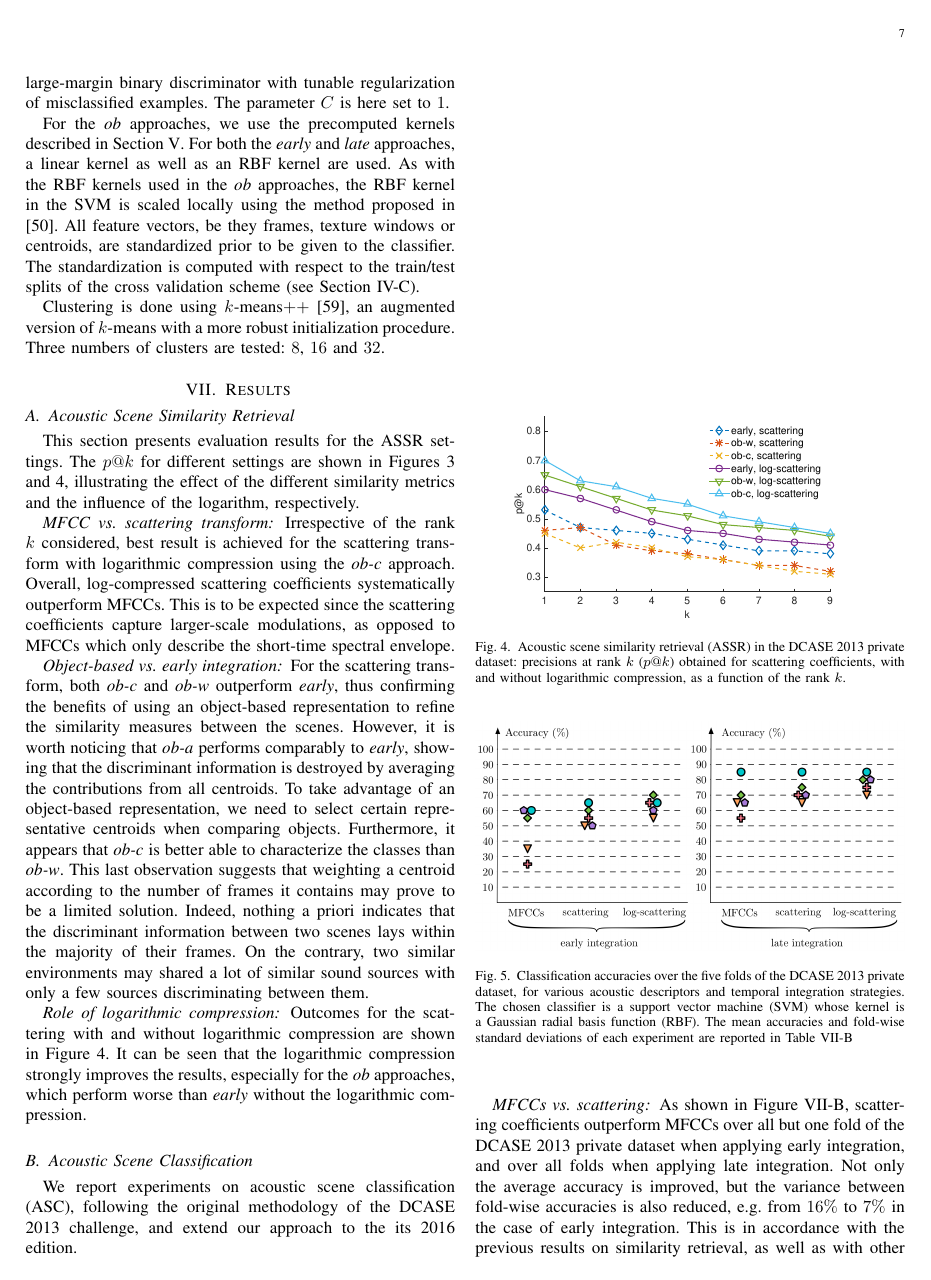
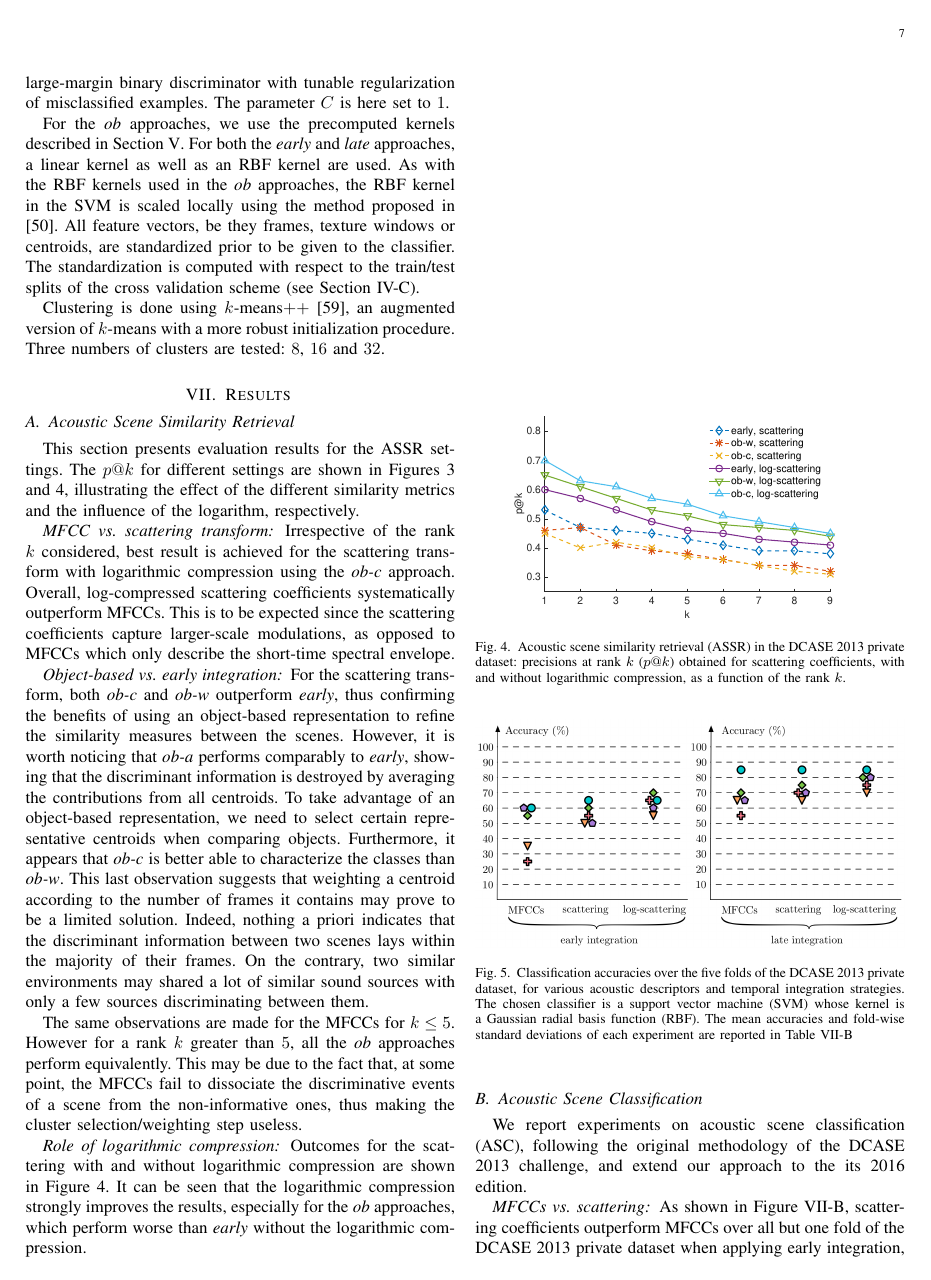
Before and after one commit to mathieulagrange/paperRelevanceBasedSimilarity, a LaTeX paper (paper/structureScene.tex): page 7 of 10. Compiled offline with pdfLaTeX.

Commit message:
small change to mfcc interpretation (ASSR)

```diff
--- a/paper/structureScene.tex
+++ b/paper/structureScene.tex
@@ -483,6 +483,7 @@ Irrespective of the rank $k$ considered, best result is achieved for the scatter
 
 For the scattering transform, both \emph{ob-c} and \emph{ob-w} outperform \emph{early}, thus confirming the benefits of using an object-based representation to refine the similarity measures between the scenes. However, it is worth noticing that \emph{ob-a} performs comparably to \emph{early}, showing that the discriminant information is destroyed by averaging the contributions from all centroids. To take advantage of an object-based representation, we need to select certain representative centroids when comparing objects. Furthermore, it appears that \emph{ob-c} is better able to characterize the classes than \emph{ob-w}. This last observation suggests that weighting a centroid according to the number of frames it contains may prove to be a limited solution. Indeed, nothing a priori indicates that the discriminant information between two scenes lays within the majority of their frames. On the contrary, two similar environments may shared a lot of similar sound sources with only a few sources discriminating between them.
 
+The same observations are made for the MFCCs for $k\leq5$. However for a rank $k$ greater than $5$, all the \emph{ob} approaches perform equivalently. This may be due to the fact that, at some point, the MFCCs fail to dissociate the discriminative events of a scene from the non-informative ones, thus making the cluster selection/weighting step useless.
 
 %However for a rank $k$ greater than $5$, there is no clear evidence that \emph{ob-c} and \emph{ob-w} approaches improve the results compared to \emph{early}. The latter even outperforms \emph{ob-a} for $k\geq5$. From this it appears that, although the \emph{ob} approaches are able to better retrieve the similarities between close scenes compared to \emph{early}, they are of no help when considering distant scenes of the same class. This may be due to the fact that, at some point, the MFCCs fail to dissociate the discriminative events of a scene from the non-informative ones, thus making a centroid-based description useless, or even counterproductive when the centroids are not weighted/selected.
 
```
